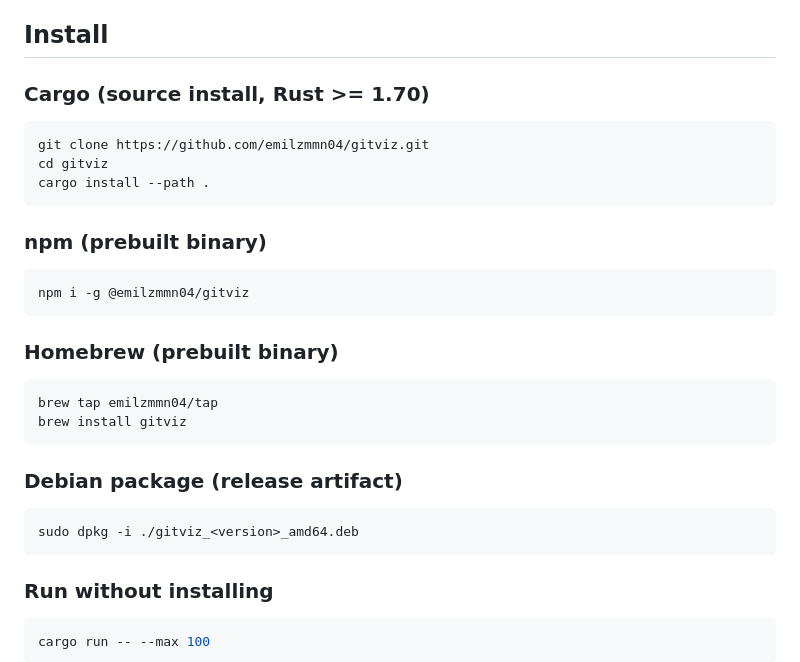
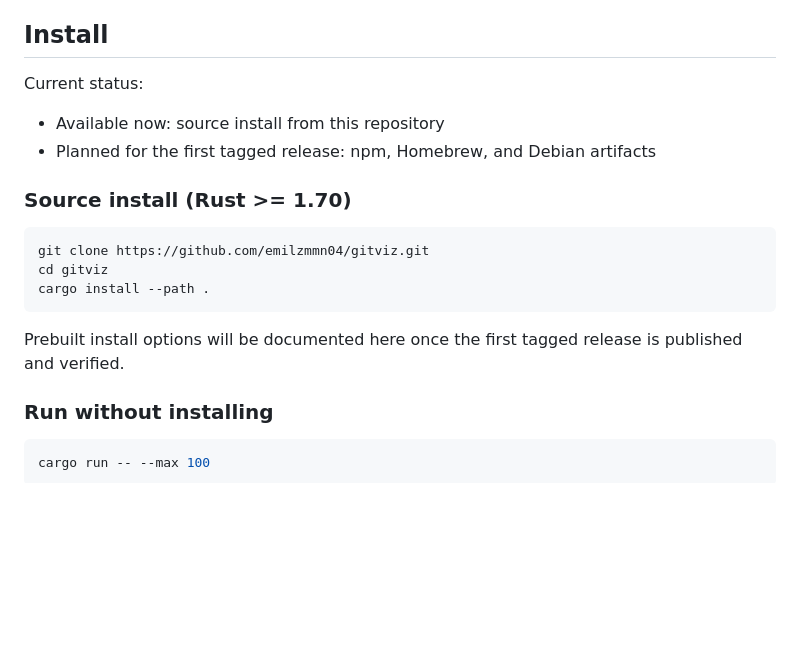
Before and after one commit to emilzmmn04/gitviz, a Markdown page: README.md, the part around the change. GitHub-like rendering; blank space fills up the shorter version.

Commit message:
Clarify current install options in README
- Mark source install as available now
- Remove prebuilt package instructions until first tagged release
- Note npm, Homebrew, and Debian support as planned

````diff
--- a/README.md
+++ b/README.md
@@ -25,7 +25,12 @@ This repository is the canonical project home for `gitviz`: releases, install in
 
 ## Install
 
-### Cargo (source install, Rust >= 1.70)
+Current status:
+
+- Available now: source install from this repository
+- Planned for the first tagged release: npm, Homebrew, and Debian artifacts
+
+### Source install (Rust >= 1.70)
 
 ```bash
 git clone https://github.com/emilzmmn04/gitviz.git
@@ -33,24 +38,7 @@ cd gitviz
 cargo install --path .
 ```
 
-### npm (prebuilt binary)
-
-```bash
-npm i -g @emilzmmn04/gitviz
-```
-
-### Homebrew (prebuilt binary)
-
-```bash
-brew tap emilzmmn04/tap
-brew install gitviz
-```
-
-### Debian package (release artifact)
-
-```bash
-sudo dpkg -i ./gitviz_<version>_amd64.deb
-```
+Prebuilt install options will be documented here once the first tagged release is published and verified.
 
 ### Run without installing
 
````
